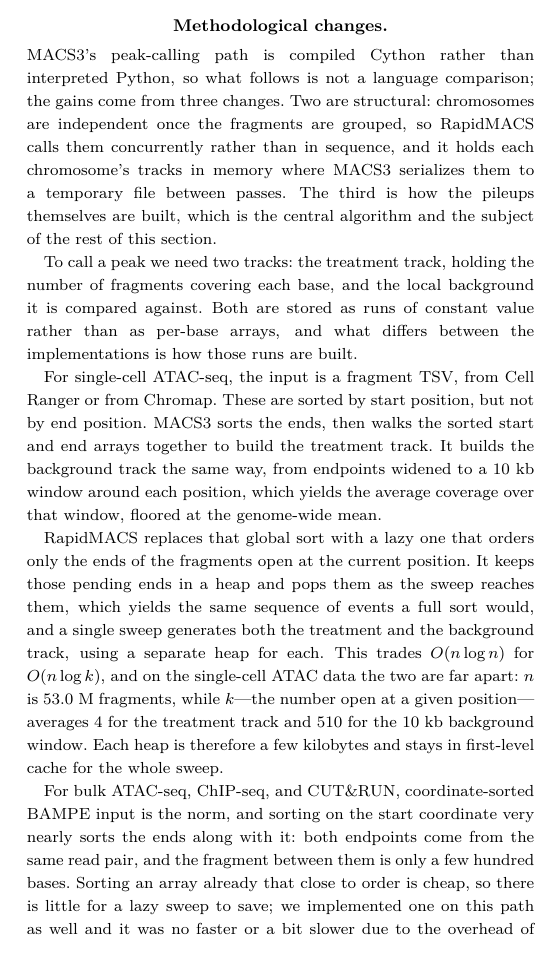
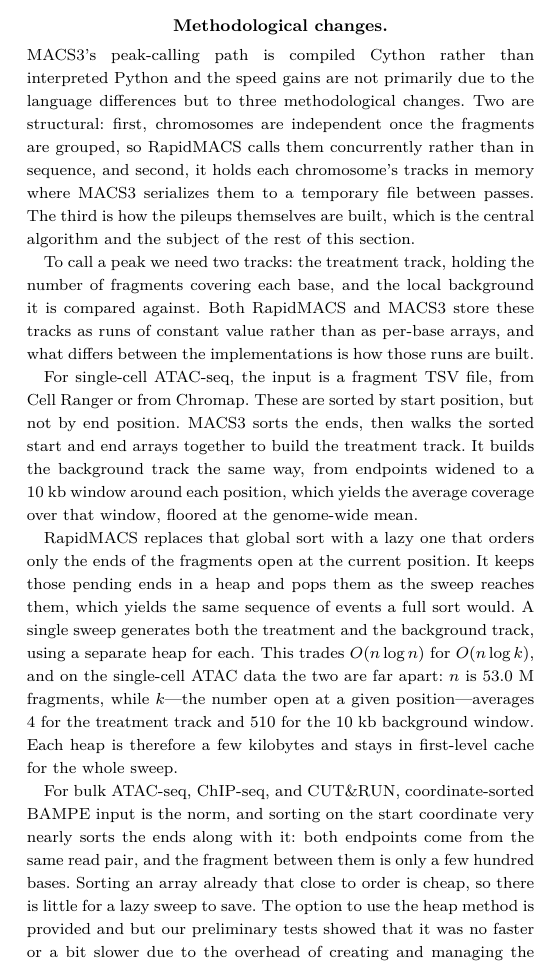
Before and after one commit to lhhunghimself/rapidmacs-overleaf, a LaTeX paper (main.tex): part of one column of page 2 of 4, cut so that both start at the same text. Compiled offline with pdfLaTeX; a LaTeX package or settings file that is missing is left out.

Commit message:
Updates from Overleaf

```diff
--- a/main.tex
+++ b/main.tex
@@ -85,15 +85,15 @@
 RapidMACS calls narrow peaks, with or without a matched input or IgG control. It does not support any other MACS3 subcommands; broad calling in particular is a separate algorithm, with its own pair of cutoffs and region-linking pass. That focus allowed us to optimize RapidMACS extensively; the changes are described next.
 
 \paragraph{Methodological changes.}
-MACS3's peak-calling path is compiled Cython rather than interpreted Python, so what follows is not a language comparison; the gains come from three changes. Two are structural: chromosomes are independent once the fragments are grouped, so RapidMACS calls them concurrently rather than in sequence, and it holds each chromosome's tracks in memory where MACS3 serializes them to a temporary file between passes. The third is how the pileups themselves are built, which is the central algorithm and the subject of the rest of this section.
+MACS3's peak-calling path is compiled Cython rather than interpreted Python and the speed gains are not primarily due to the language differences but to three methodological changes. Two are structural: first, chromosomes are independent once the fragments are grouped, so RapidMACS calls them concurrently rather than in sequence, and second, it holds each chromosome's tracks in memory where MACS3 serializes them to a temporary file between passes. The third is how the pileups themselves are built, which is the central algorithm and the subject of the rest of this section.
 
-To call a peak we need two tracks: the treatment track, holding the number of fragments covering each base, and the local background it is compared against. Both are stored as runs of constant value rather than as per-base arrays, and what differs between the implementations is how those runs are built.
+To call a peak we need two tracks: the treatment track, holding the number of fragments covering each base, and the local background it is compared against. Both RapidMACS and MACS3 store these tracks as runs of constant value rather than as per-base arrays, and what differs between the implementations is how those runs are built.
 
-For single-cell ATAC-seq, the input is a fragment TSV, from Cell Ranger or from Chromap. These are sorted by start position, but not by end position. MACS3 sorts the ends, then walks the sorted start and end arrays together to build the treatment track. It builds the background track the same way, from endpoints widened to a 10~kb window around each position, which yields the average coverage over that window, floored at the genome-wide mean.
+For single-cell ATAC-seq, the input is a fragment TSV file, from Cell Ranger or from Chromap. These are sorted by start position, but not by end position. MACS3 sorts the ends, then walks the sorted start and end arrays together to build the treatment track. It builds the background track the same way, from endpoints widened to a 10~kb window around each position, which yields the average coverage over that window, floored at the genome-wide mean.
 
-RapidMACS replaces that global sort with a lazy one that orders only the ends of the fragments open at the current position. It keeps those pending ends in a heap and pops them as the sweep reaches them, which yields the same sequence of events a full sort would, and a single sweep generates both the treatment and the background track, using a separate heap for each. This trades $O(n \log n)$ for $O(n \log k)$, and on the single-cell ATAC data the two are far apart: $n$ is 53.0~M fragments, while $k$---the number open at a given position---averages 4 for the treatment track and 510 for the 10~kb background window. Each heap is therefore a few kilobytes and stays in first-level cache for the whole sweep.
+RapidMACS replaces that global sort with a lazy one that orders only the ends of the fragments open at the current position. It keeps those pending ends in a heap and pops them as the sweep reaches them, which yields the same sequence of events a full sort would.  A single sweep generates both the treatment and the background track, using a separate heap for each. This trades $O(n \log n)$ for $O(n \log k)$, and on the single-cell ATAC data the two are far apart: $n$ is 53.0~M fragments, while $k$---the number open at a given position---averages 4 for the treatment track and 510 for the 10~kb background window. Each heap is therefore a few kilobytes and stays in first-level cache for the whole sweep.
 
-For bulk ATAC-seq, ChIP-seq, and CUT\&RUN, coordinate-sorted BAMPE input is the norm, and sorting on the start coordinate very nearly sorts the ends along with it: both endpoints come from the same read pair, and the fragment between them is only a few hundred bases. Sorting an array already that close to order is cheap, so there is little for a lazy sweep to save; we implemented one on this path as well and it was no faster or a bit slower due to the overhead of creating and managing the heap. RapidMACS therefore uses a single global sort on BAMPE. In all cases the two tracks are then overlaid, and each run over which both are constant is scored once by the Poisson tail probability of seeing that many fragments under the local background; a peak is a stretch of runs clearing the threshold.
+For bulk ATAC-seq, ChIP-seq, and CUT\&RUN, coordinate-sorted BAMPE input is the norm, and sorting on the start coordinate very nearly sorts the ends along with it: both endpoints come from the same read pair, and the fragment between them is only a few hundred bases. Sorting an array already that close to order is cheap, so there is little for a lazy sweep to save. The option to use the heap method is provided and but our preliminary tests showed that it was no faster or a bit slower due to the overhead of creating and managing the heap. RapidMACS therefore uses a single global sort on BAMPE. In all cases the two tracks are then overlaid, and each run over which both are constant is scored once by the Poisson tail probability of seeing that many fragments under the local background. The peak itself is defined as a continuous stretch of runs clearing the threshold.
 
 \paragraph{Two ways to use it.}
 As a library, RapidMACS builds to a static archive depending only on htslib~\citep{htslib} and zlib, with no Python or Cython runtime. Its entry point, \texttt{RunMacs3\allowbreak Frag\allowbreak Peak\allowbreak Pipeline\allowbreak From\allowbreak Sorted\allowbreak Iterator}, asks the caller for fragments one at a time, so they can come from a file or straight out of an array the host is already holding. As a standalone program, \texttt{rapidmacs} reads a Chromap/ARC fragments TSV or, via htslib, BAMPE or BEDPE, and writes narrowPeak and summit files; on paired-end input it substitutes for \texttt{macs3 callpeak}.
```
